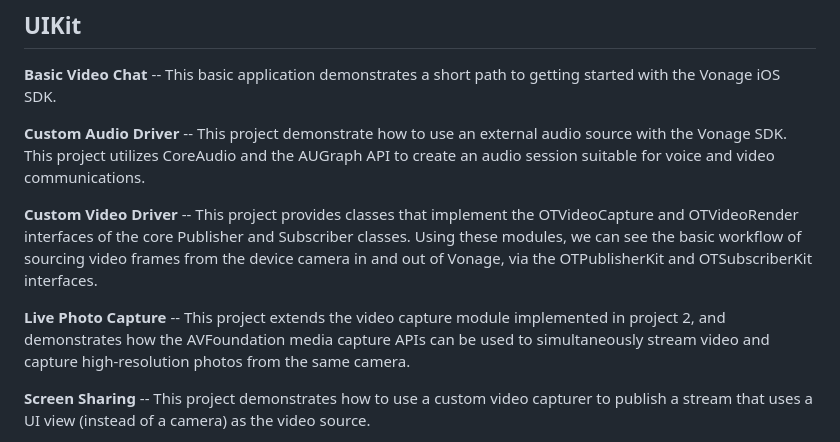
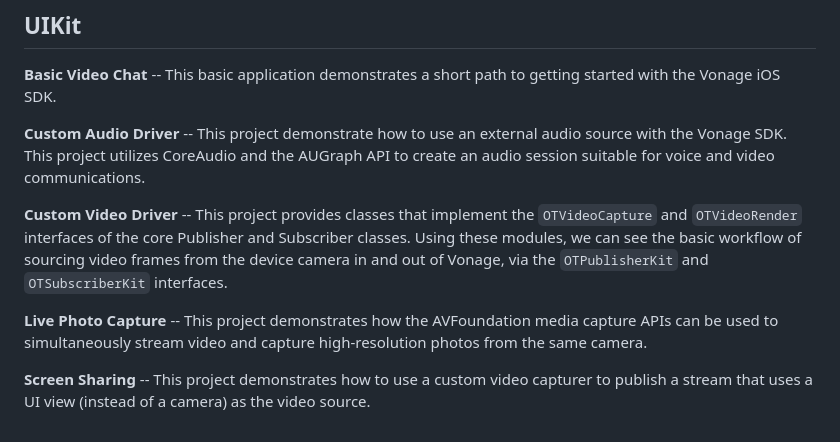
Before and after one commit to Vonage/vonage-video-ios-sdk-samples, a Markdown page: README.md, the part around the change. Drawn GitHub-style.

Commit message:
VIDECO-11396 adapt fixes to readme

```diff
--- a/README.md
+++ b/README.md
@@ -63,13 +63,12 @@ source with the Vonage SDK. This project utilizes CoreAudio and the AUGraph API
 to create an audio session suitable for voice and video communications.
 
 **Custom Video Driver** -- This project provides classes that implement
-the OTVideoCapture and OTVideoRender interfaces of the core Publisher and
+the `OTVideoCapture` and `OTVideoRender` interfaces of the core Publisher and
 Subscriber classes. Using these modules, we can see the basic workflow of
 sourcing video frames from the device camera in and out of Vonage, via the
-OTPublisherKit and OTSubscriberKit interfaces.
+`OTPublisherKit` and `OTSubscriberKit` interfaces.
 
-**Live Photo Capture** -- This project extends the video capture module implemented
-in project 2, and demonstrates how the AVFoundation media capture APIs can be used to
+**Live Photo Capture** -- This project demonstrates how the AVFoundation media capture APIs can be used to
 simultaneously stream video and capture high-resolution photos from the same camera.
 
 **Screen Sharing** -- This project demonstrates how to use a custom video capturer
```
